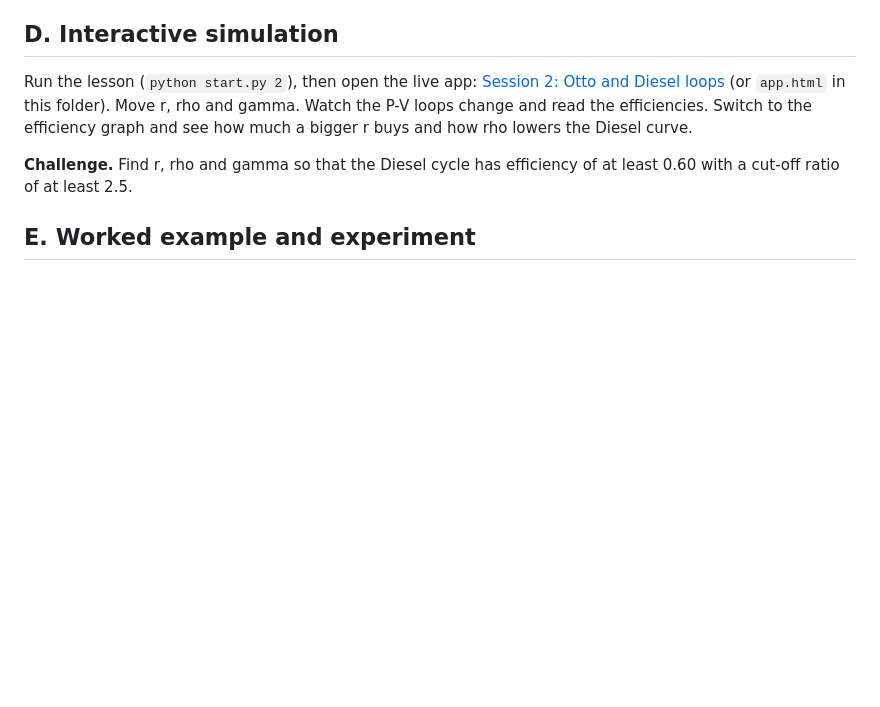
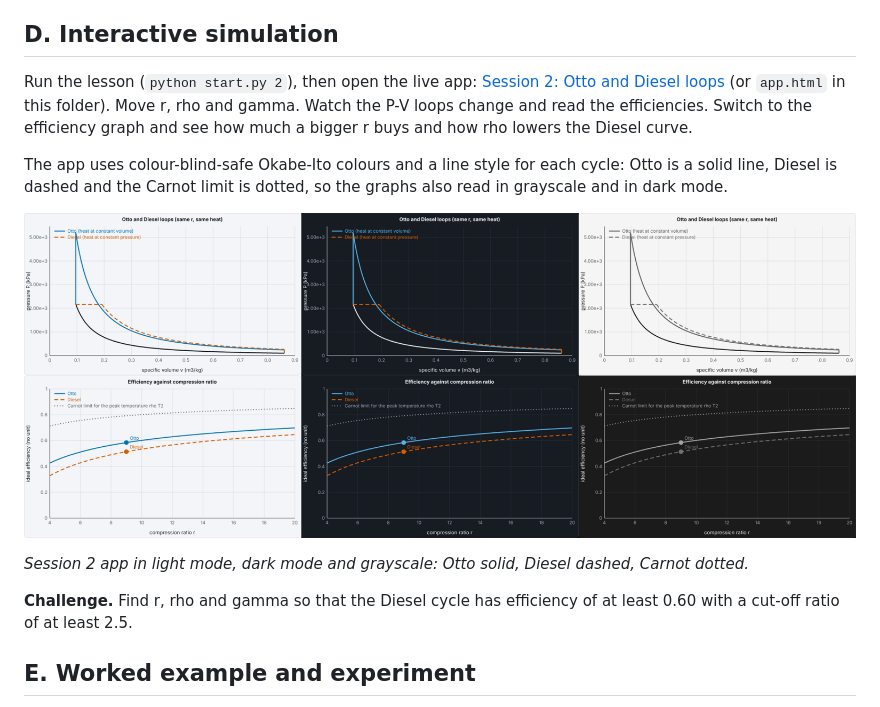
Before and after one commit to KrunalPanchal1995/openengine, a Markdown page: sessions/session-02/README.md, the part around the change. Drawn GitHub-style; pictures changed too: docs/figures/s02_palette_check.png (added); blank space fills up the shorter version.

```diff
--- a/sessions/session-02/README.md
+++ b/sessions/session-02/README.md
@@ -61,6 +61,12 @@ The first figure draws the Otto and Diesel loops for the same compression ratio
 
 ## D. Interactive simulation
 Run the lesson (`python start.py 2`), then open the live app: [Session 2: Otto and Diesel loops](https://krunalpanchal1995.github.io/openengine/session-02/) (or `app.html` in this folder). Move r, rho and gamma. Watch the P-V loops change and read the efficiencies. Switch to the efficiency graph and see how much a bigger r buys and how rho lowers the Diesel curve.
+
+The app uses colour-blind-safe Okabe-Ito colours and a line style for each cycle: Otto is a solid line, Diesel is dashed and the Carnot limit is dotted, so the graphs also read in grayscale and in dark mode.
+
+![Session 2 app in light mode, dark mode and grayscale: Otto solid, Diesel dashed, Carnot dotted.](../../docs/figures/s02_palette_check.png)
+
+*Session 2 app in light mode, dark mode and grayscale: Otto solid, Diesel dashed, Carnot dotted.*
 
 **Challenge.** Find r, rho and gamma so that the Diesel cycle has efficiency of at least 0.60 with a cut-off ratio of at least 2.5.
 
```
Also changed, not shown: 4 other files.
